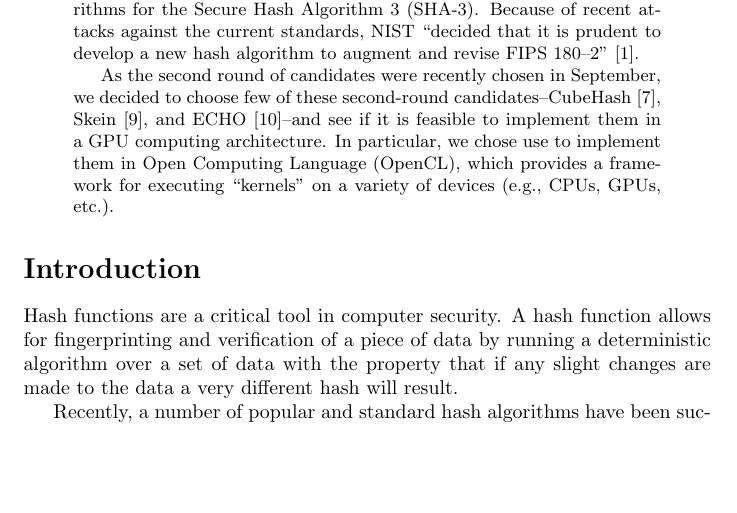
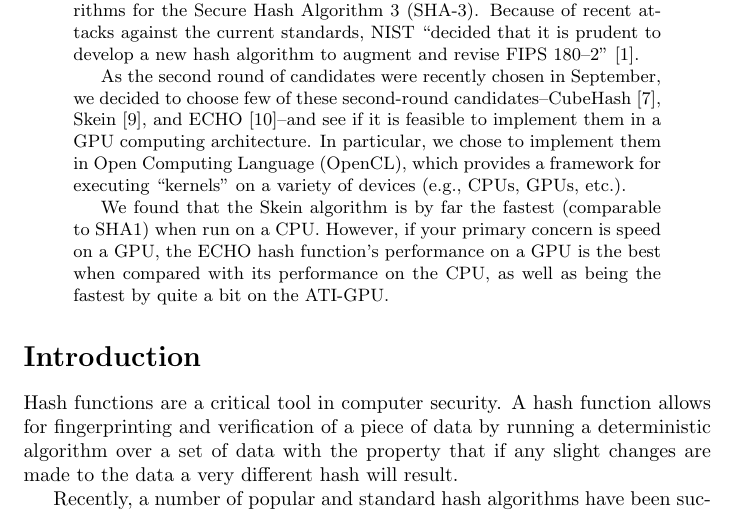
Before and after one commit to dxoigmn/ENGS116Proj, a LaTeX paper (doc/ProjectWriteup.tex, which reads doc/Abstract.tex): part of page 1 of 8, cut so that both start at the same text, the shorter picture padded with empty space. Compiled offline with pdfLaTeX.

Commit message:
Added some conclusions to abstract based on figure.

```diff
--- a/doc/Abstract.tex
+++ b/doc/Abstract.tex
@@ -3,8 +3,8 @@ In November of 2007, the National Institute for Standards and Technology (NIST)
 Because of recent attacks against the current standards, NIST ``decided that it is prudent to develop a new hash algorithm to augment and revise FIPS 180–2'' \cite{Sha3Request}.
 
 As the second round of candidates were recently chosen in September, we decided to choose few of these second-round candidates--CubeHash \cite{CubeHash}, Skein \cite{Skein}, and ECHO \cite{ECHO}--and see if it is feasible to implement them in a GPU computing architecture.
-In particular, we chose use to implement them in Open Computing Language (OpenCL), which provides a framework for executing ``kernels'' on a variety of devices (e.g., CPUs, GPUs, etc.).
+In particular, we chose to implement them in Open Computing Language (OpenCL), which provides a framework for executing ``kernels'' on a variety of devices (e.g., CPUs, GPUs, etc.).
 
-% FIXME: Add summary of findings.
-
+We found that the Skein algorithm is by far the fastest (comparable to SHA1) when run on a CPU.
+However, if your primary concern is speed on a GPU, the ECHO hash function's performance on a GPU is the best when compared with its performance on the CPU, as well as being the fastest by quite a bit on the ATI-GPU.
 \end{abstract}
```
